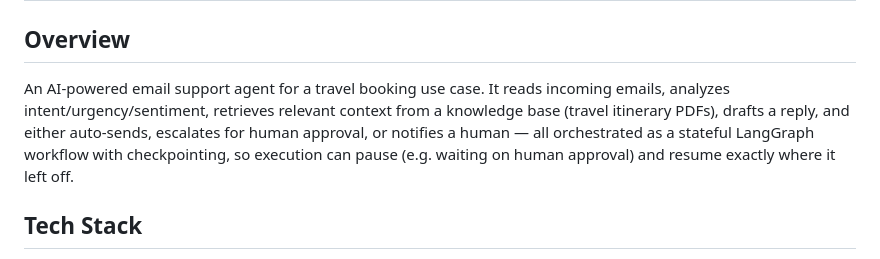
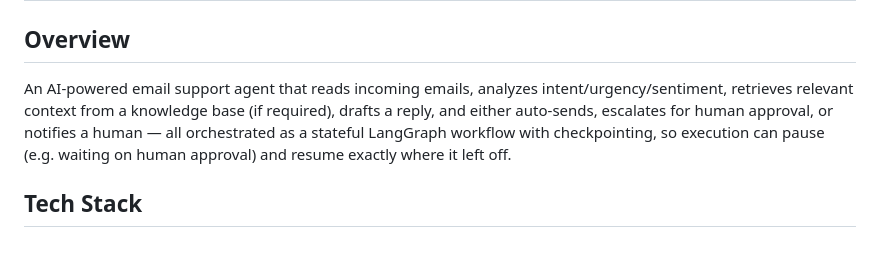
Before and after one commit to UtkarshMaurya1/Agentic-Email-System, a Markdown page: README.md, the part around the change. Drawn GitHub-style.

Commit message:
updated description

```diff
--- a/README.md
+++ b/README.md
@@ -2,7 +2,7 @@
 
 ## Overview
 
-An AI-powered email support agent for a travel booking use case. It reads incoming emails, analyzes intent/urgency/sentiment, retrieves relevant context from a knowledge base (travel itinerary PDFs), drafts a reply, and either auto-sends, escalates for human approval, or notifies a human — all orchestrated as a stateful LangGraph workflow with checkpointing, so execution can pause (e.g. waiting on human approval) and resume exactly where it left off.
+An AI-powered email support agent that reads incoming emails, analyzes intent/urgency/sentiment, retrieves relevant context from a knowledge base (if required), drafts a reply, and either auto-sends, escalates for human approval, or notifies a human — all orchestrated as a stateful LangGraph workflow with checkpointing, so execution can pause (e.g. waiting on human approval) and resume exactly where it left off.
 
 ## Tech Stack
 
```
